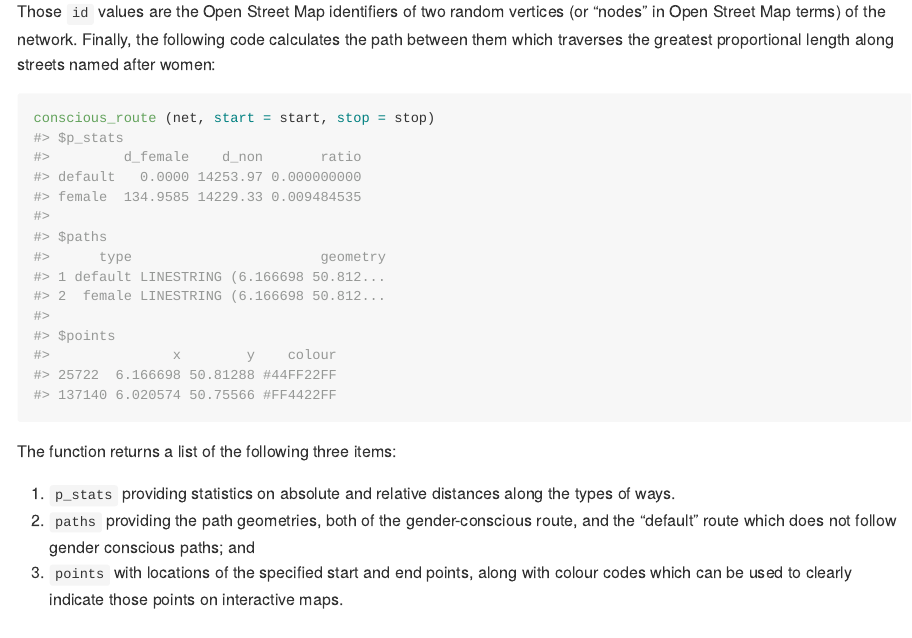
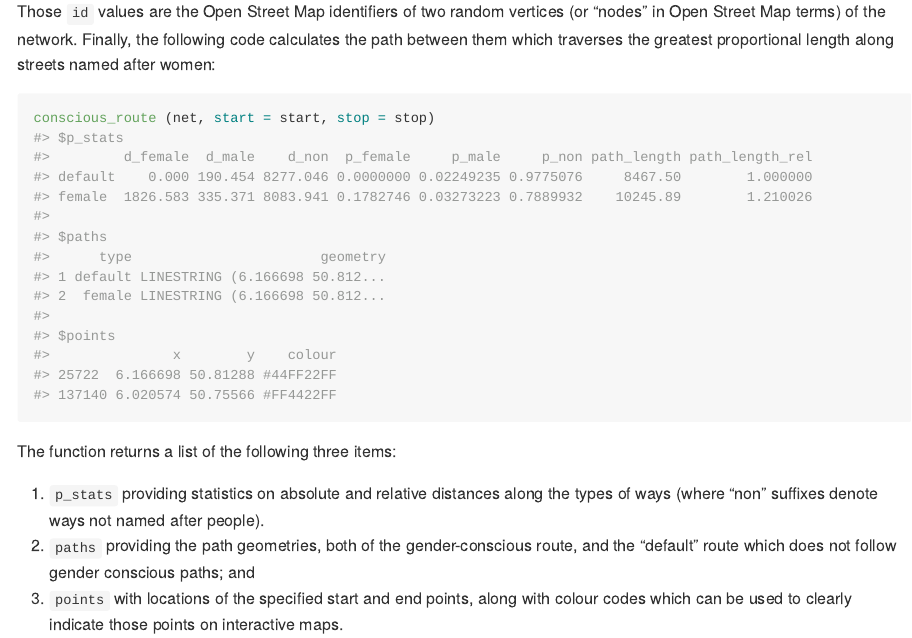
Before and after one commit to mpadge/gender-conscious-routing, an R Markdown document (README.Rmd): the page in a window 1100 px wide, from 960 px down. The pictures show the output file README.md that the author committed with the source, drawn offline in the style of GitHub; badge pictures from the web are left out.

Commit message:
update readme with new conscious_route output

````diff
--- a/README.Rmd
+++ b/README.Rmd
@@ -76,3 +76,4 @@ Those `id` values are the Open Street Map identifiers of two random vertices
 code calculates the  path between them which traverses the greatest
 proportional length along streets named after women:
 
+```{r route-demo, echo = FALSE, eval = FALSE}
@@ -79,9 +83,13 @@ proportional length along streets named after women:
+conscious_route (net, start = start, stop = stop)
+```
+
+
 ```{r route, eval = FALSE}
 conscious_route (net, start = start, stop = stop)
 #> $p_stats
-#>         d_female    d_non       ratio
-#> default   0.0000 14253.97 0.000000000
-#> female  134.9585 14229.33 0.009484535
+#>         d_female  d_male    d_non  p_female     p_male     p_non path_length path_length_rel
+#> default    0.000 190.454 8277.046 0.0000000 0.02249235 0.9775076     8467.50        1.000000
+#> female  1826.583 335.371 8083.941 0.1782746 0.03273223 0.7889932    10245.89        1.210026
 #>
 #> $paths
 #>      type                       geometry
@@ -97,7 +105,7 @@ conscious_route (net, start = start, stop = stop)
 The function returns a list of the following three items:
 
 1. `p_stats` providing statistics on absolute and relative distances along the
-   types of ways.
+   types of ways (where "non" suffixes denote ways not named after people).
 2. `paths` providing the path geometries, both of the gender-conscious route,
    and the "default" route which does not follow gender conscious paths; and
 3. `points` with locations of the specified start and end points, along with
--- a/codemeta.json
+++ b/codemeta.json
@@ -7,7 +7,7 @@
   "codeRepository": "https://github.com/mpadge/gender-conscious-routing",
   "issueTracker": "https://github.com/mpadge/gender-conscious-routing/issues",
   "license": "https://spdx.org/licenses/GPL-3.0",
-  "version": "0.0.1.044",
+  "version": "0.0.1.045",
   "programmingLanguage": {
     "@type": "ComputerLanguage",
     "name": "R",
````
Also changed, not shown: README.md, README.Rmd (3 more changed lines), 1 other file.
